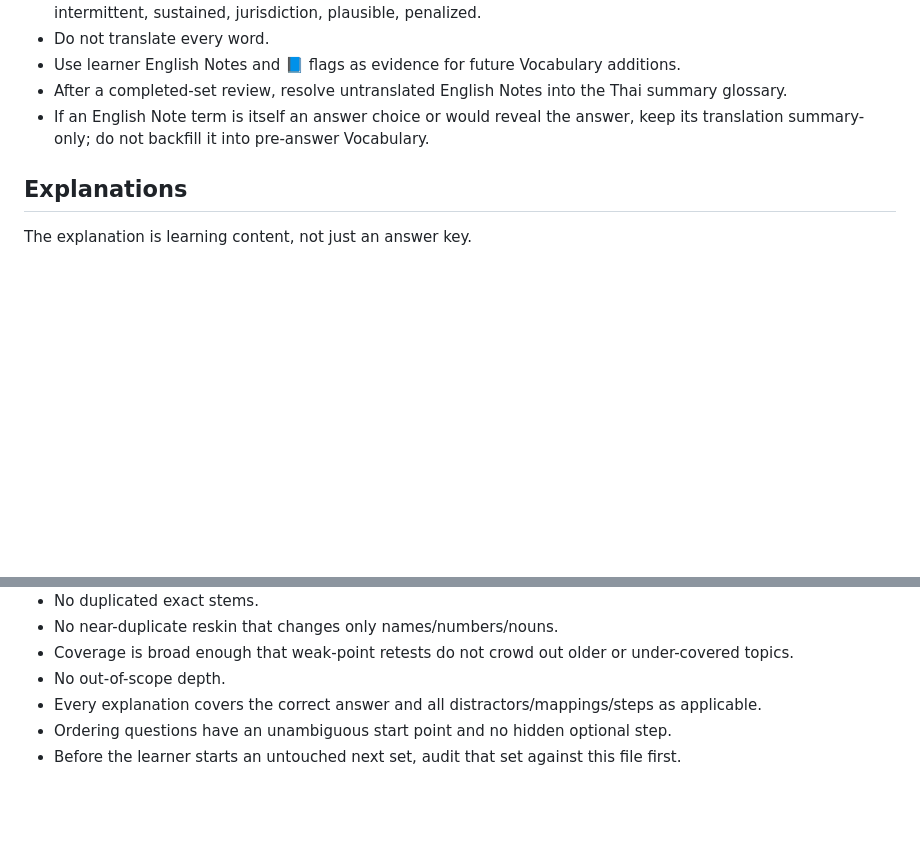
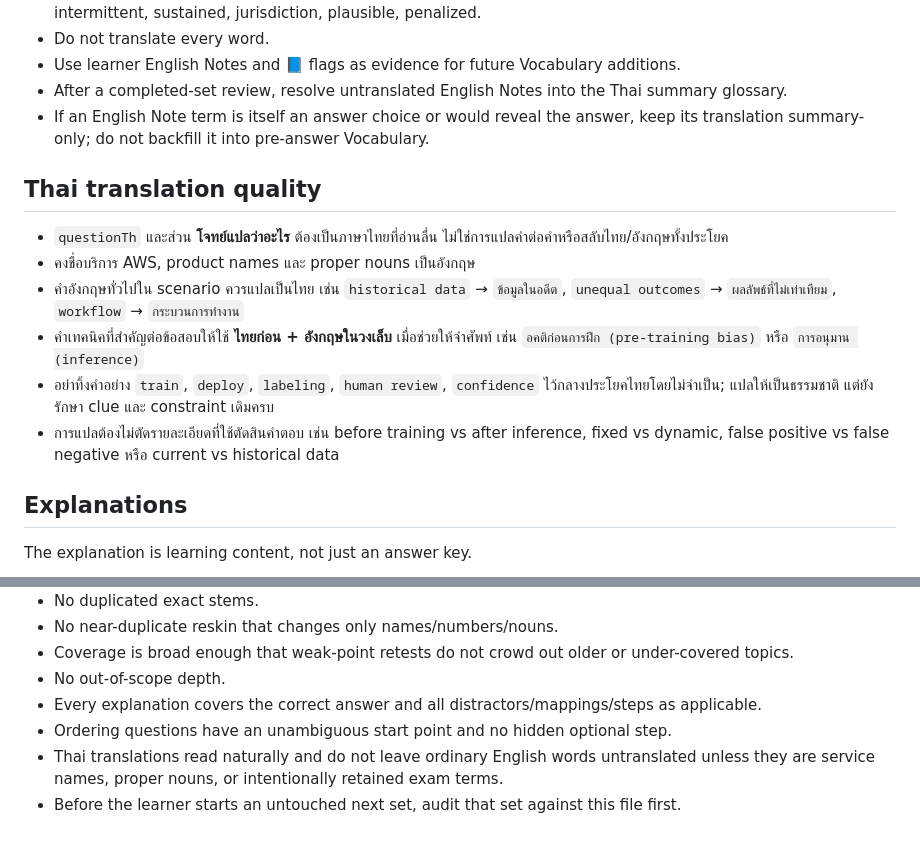
Before and after one commit to arttiezdevlnwza/aif-c01-local-mock, a Markdown page: docs/QUESTION_DESIGN_RULES.md, 2 parts joined by grey strips. GitHub-like rendering; blank space fills up the shorter version.

Commit message:
Add natural Thai translation rules

```diff
--- a/docs/QUESTION_DESIGN_RULES.md
+++ b/docs/QUESTION_DESIGN_RULES.md
@@ -61,6 +61,14 @@ Useful close families: Bedrock vs SageMaker AI; Canvas vs Data Wrangler vs Groun
 - After a completed-set review, resolve untranslated English Notes into the Thai summary glossary.
 - If an English Note term is itself an answer choice or would reveal the answer, keep its translation summary-only; do not backfill it into pre-answer Vocabulary.
 
+## Thai translation quality
+
+- `questionTh` และส่วน **โจทย์แปลว่าอะไร** ต้องเป็นภาษาไทยที่อ่านลื่น ไม่ใช่การแปลคำต่อคำหรือสลับไทย/อังกฤษทั้งประโยค
+- คงชื่อบริการ AWS, product names และ proper nouns เป็นอังกฤษ
+- คำอังกฤษทั่วไปใน scenario ควรแปลเป็นไทย เช่น `historical data` → `ข้อมูลในอดีต`, `unequal outcomes` → `ผลลัพธ์ที่ไม่เท่าเทียม`, `workflow` → `กระบวนการทำงาน`
+- คำเทคนิคที่สำคัญต่อข้อสอบให้ใช้ **ไทยก่อน + อังกฤษในวงเล็บ** เมื่อช่วยให้จำศัพท์ เช่น `อคติก่อนการฝึก (pre-training bias)` หรือ `การอนุมาน (inference)`
+- อย่าทิ้งคำอย่าง `train`, `deploy`, `labeling`, `human review`, `confidence` ไว้กลางประโยคไทยโดยไม่จำเป็น; แปลให้เป็นธรรมชาติ แต่ยังรักษา clue และ constraint เดิมครบ
+- การแปลต้องไม่ตัดรายละเอียดที่ใช้ตัดสินคำตอบ เช่น before training vs after inference, fixed vs dynamic, false positive vs false negative หรือ current vs historical data
 ## Explanations
 The explanation is learning content, not just an answer key.
 
@@ -93,4 +101,5 @@ Never:
 - No out-of-scope depth.
 - Every explanation covers the correct answer and all distractors/mappings/steps as applicable.
 - Ordering questions have an unambiguous start point and no hidden optional step.
+- Thai translations read naturally and do not leave ordinary English words untranslated unless they are service names, proper nouns, or intentionally retained exam terms.
 - Before the learner starts an untouched next set, audit that set against this file first.
```
